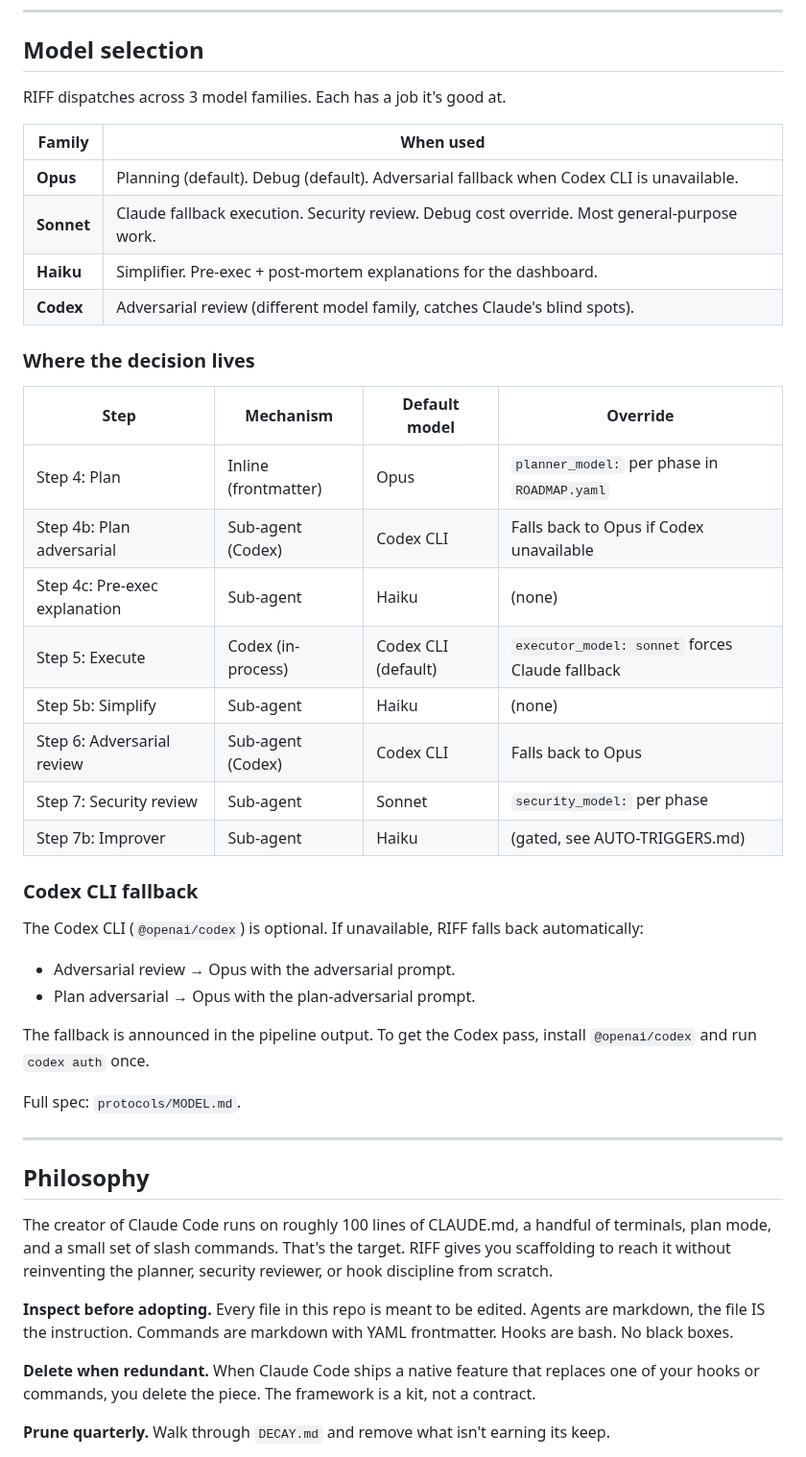
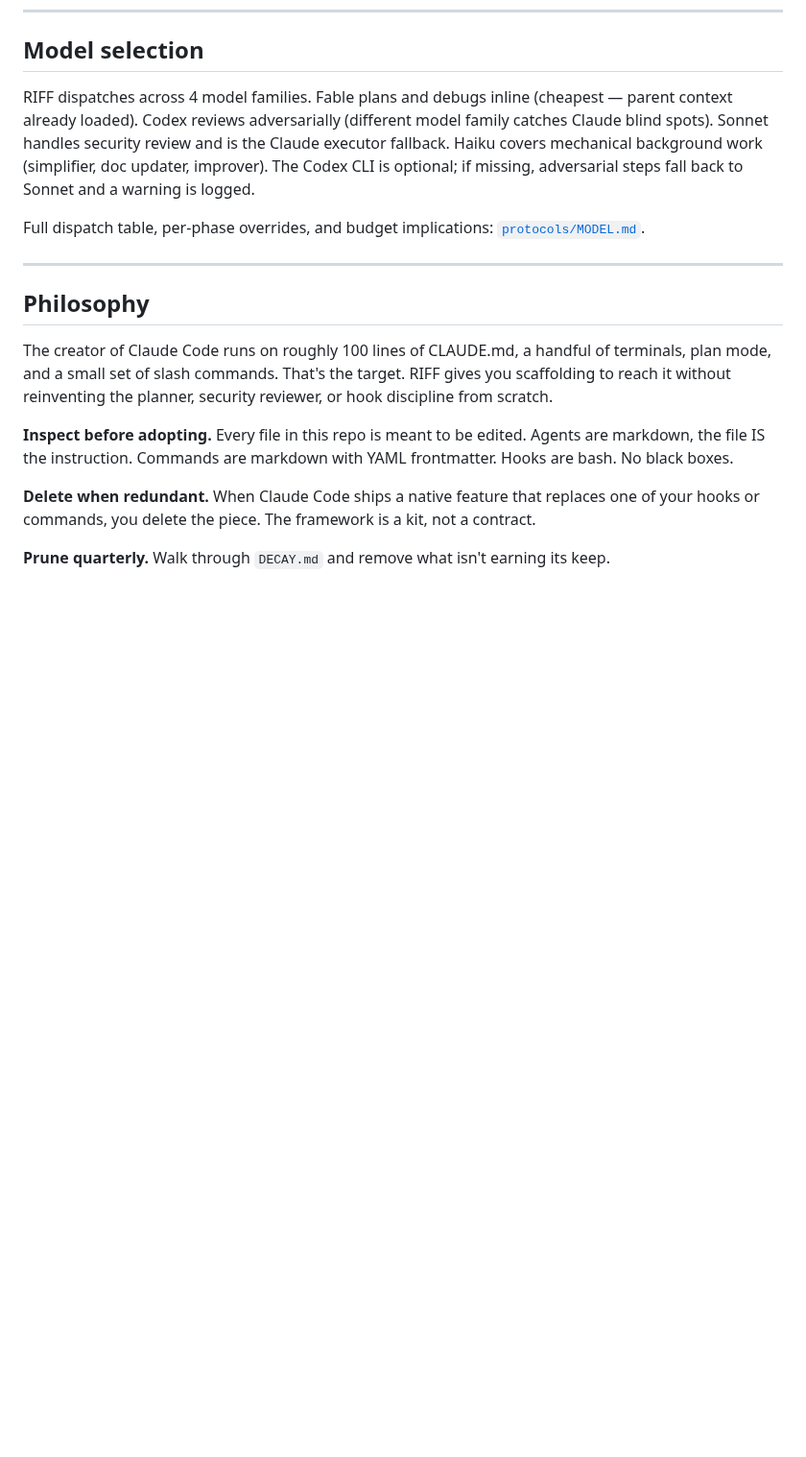
Before and after one commit to alexadark/riff, a Markdown page: HOW-IT-WORKS.md, the part around the change. Shown at 96% size. Rendered like a GitHub page; blank space fills up the shorter version.

Commit message:
refactor: replace HOW-IT-WORKS model selection table with summary pointer

```diff
--- a/HOW-IT-WORKS.md
+++ b/HOW-IT-WORKS.md
@@ -520,38 +520,9 @@ Project side (after `/riff:init`):
 
 ## Model selection
 
-RIFF dispatches across 3 model families. Each has a job it's good at.
+RIFF dispatches across 4 model families. Fable plans and debugs inline (cheapest — parent context already loaded). Codex reviews adversarially (different model family catches Claude blind spots). Sonnet handles security review and is the Claude executor fallback. Haiku covers mechanical background work (simplifier, doc updater, improver). The Codex CLI is optional; if missing, adversarial steps fall back to Sonnet and a warning is logged.
 
-| Family    | When used                                                                                  |
-| --------- | ------------------------------------------------------------------------------------------ |
-| **Opus**  | Planning (default). Debug (default). Adversarial fallback when Codex CLI is unavailable.   |
-| **Sonnet**| Claude fallback execution. Security review. Debug cost override. Most general-purpose work. |
-| **Haiku** | Simplifier. Pre-exec + post-mortem explanations for the dashboard.                         |
-| **Codex** | Adversarial review (different model family, catches Claude's blind spots).                 |
-
-### Where the decision lives
-
-| Step                             | Mechanism             | Default model        | Override                                                  |
-| -------------------------------- | --------------------- | -------------------- | --------------------------------------------------------- |
-| Step 4: Plan                     | Inline (frontmatter)  | Opus                 | `planner_model:` per phase in `ROADMAP.yaml`              |
-| Step 4b: Plan adversarial        | Sub-agent (Codex)     | Codex CLI            | Falls back to Opus if Codex unavailable                   |
-| Step 4c: Pre-exec explanation    | Sub-agent             | Haiku                | (none)                                                    |
-| Step 5: Execute                  | Codex (in-process)    | Codex CLI (default)  | `executor_model: sonnet` forces Claude fallback            |
-| Step 5b: Simplify                | Sub-agent             | Haiku                | (none)                                                    |
-| Step 6: Adversarial review       | Sub-agent (Codex)     | Codex CLI            | Falls back to Opus                                        |
-| Step 7: Security review          | Sub-agent             | Sonnet               | `security_model:` per phase                                |
-| Step 7b: Improver                | Sub-agent             | Haiku                | (gated, see AUTO-TRIGGERS.md)                             |
-
-### Codex CLI fallback
-
-The Codex CLI (`@openai/codex`) is optional. If unavailable, RIFF falls back automatically:
-
-- Adversarial review → Opus with the adversarial prompt.
-- Plan adversarial → Opus with the plan-adversarial prompt.
-
-The fallback is announced in the pipeline output. To get the Codex pass, install `@openai/codex` and run `codex auth` once.
-
-Full spec: `protocols/MODEL.md`.
+Full dispatch table, per-phase overrides, and budget implications: [`protocols/MODEL.md`](./protocols/MODEL.md).
 
 ---
 
```
